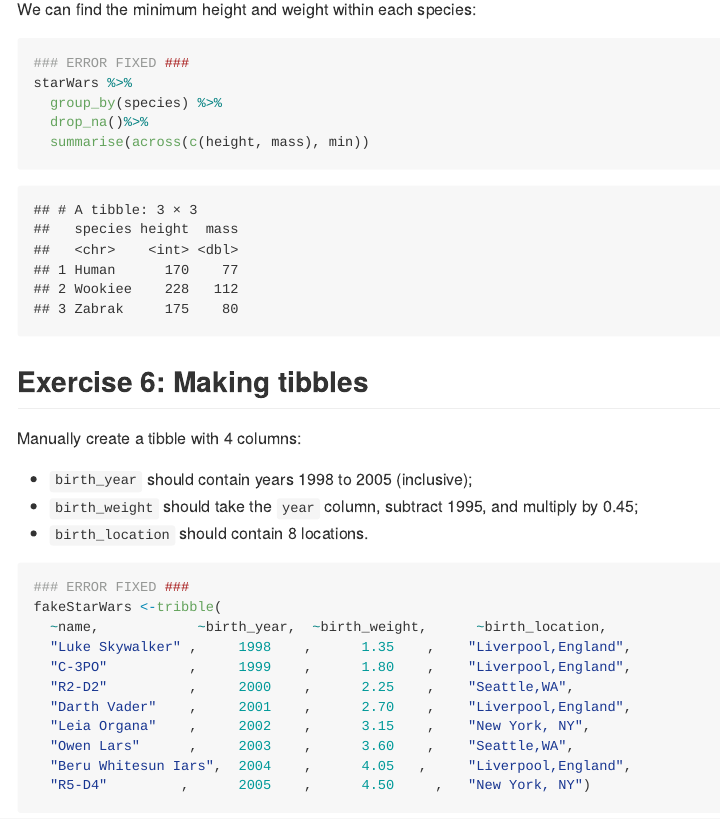
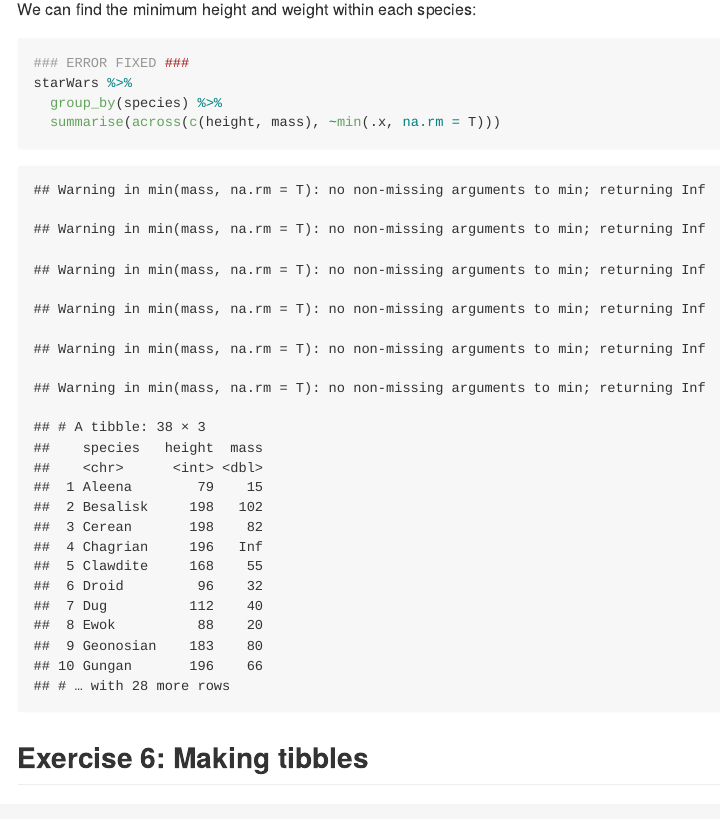
Before and after one commit to stat545ubc-2021/collaborative-group6, an R Markdown document (troubleshooting-2.rmd): the page in a window 1100 px wide, from 8960 px down. The pictures show the output file troubleshooting-2.md that the author committed with the source, drawn offline in the style of GitHub.

Commit message:
Paraphrased the sentence Changed the code Knitted the document

````diff
--- a/troubleshooting-2.rmd
+++ b/troubleshooting-2.rmd
@@ -162,8 +162,7 @@
 ### ERROR FIXED ###
 starWars %>%
   group_by(species) %>%
-  drop_na()%>%
-  summarise(across(c(height, mass), min))
+  summarise(across(c(height, mass), ~min(.x, na.rm = T)))
 ```
 
 
````
Also changed, not shown: README.md, troubleshooting-2.md.
